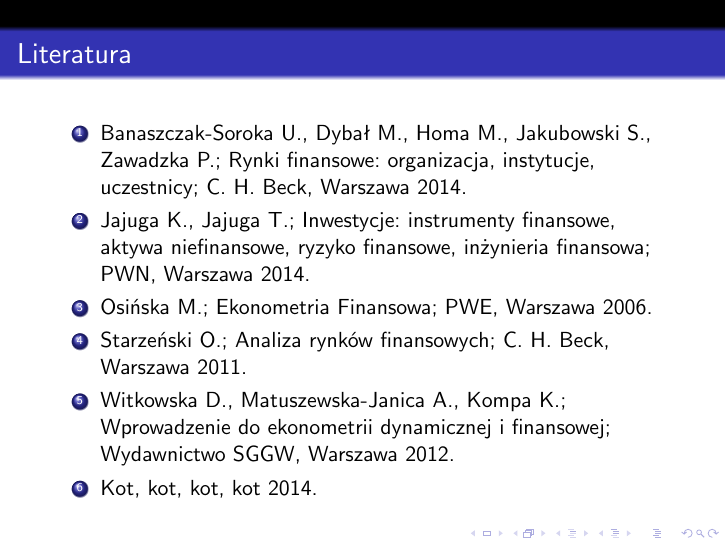
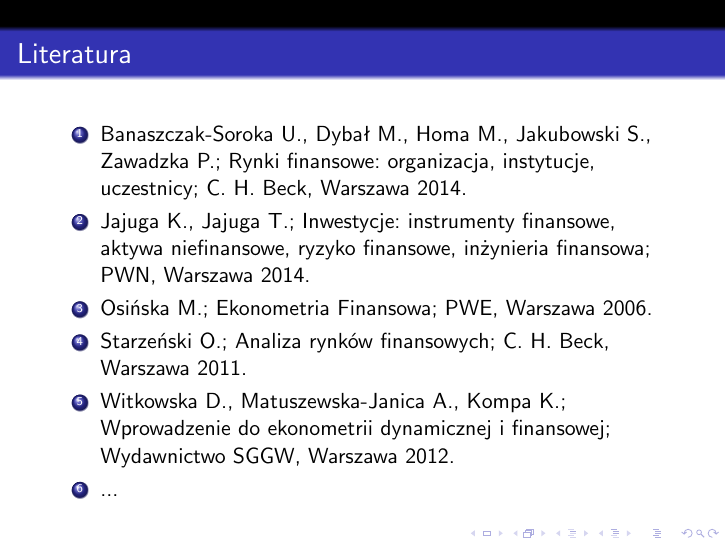
Before and after one commit to mawa123/financial-econometrics, LaTeX slides (lecture 0/presentation.tex): page 6 of 7. Compiled offline with pdfLaTeX.

Commit message:
Removing fake position from bibliography.

```diff
--- a/lecture 0/presentation.tex
+++ b/lecture 0/presentation.tex
@@ -101,7 +101,7 @@
 			\item Osińska M.; Ekonometria Finansowa; PWE, Warszawa 2006.
 			\item Starzeński O.; Analiza rynków finansowych; C. H. Beck, Warszawa 2011.
 			\item Witkowska D., Matuszewska-Janica A., Kompa K.; Wprowadzenie do ekonometrii dynamicznej i finansowej; Wydawnictwo SGGW, Warszawa 2012.
-			\item Kot, kot, kot, kot 2014.
+			\item ...
 		\end{enumerate}
 	\end{frame}
 
```
